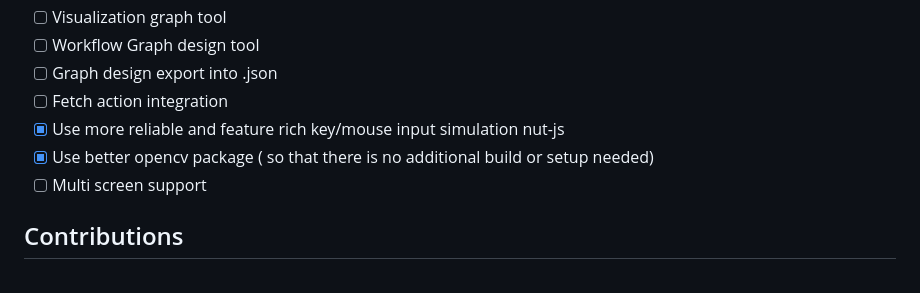
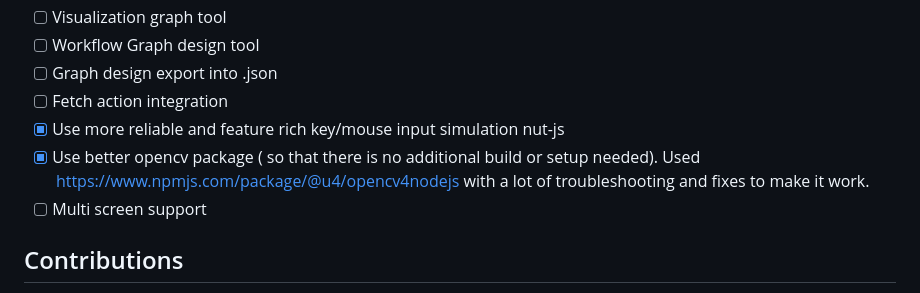
Before and after one commit to studentutu/autoflow, a Markdown page: Readme.md, the part around the change. Drawn GitHub-style.

```diff
--- a/Readme.md
+++ b/Readme.md
@@ -232,7 +232,7 @@ npm run make
 - [ ] Graph design export into .json
 - [ ] Fetch action integration
 - [x] Use more reliable and feature rich key/mouse input simulation nut-js
-- [x] Use better opencv package ( so that there is no additional build or setup needed)
+- [x] Use better opencv package ( so that there is no additional build or setup needed). Used <https://www.npmjs.com/package/@u4/opencv4nodejs> with a lot of troubleshooting and fixes to make it work.
 - [ ] Multi screen support
 
 ## Contributions
```
